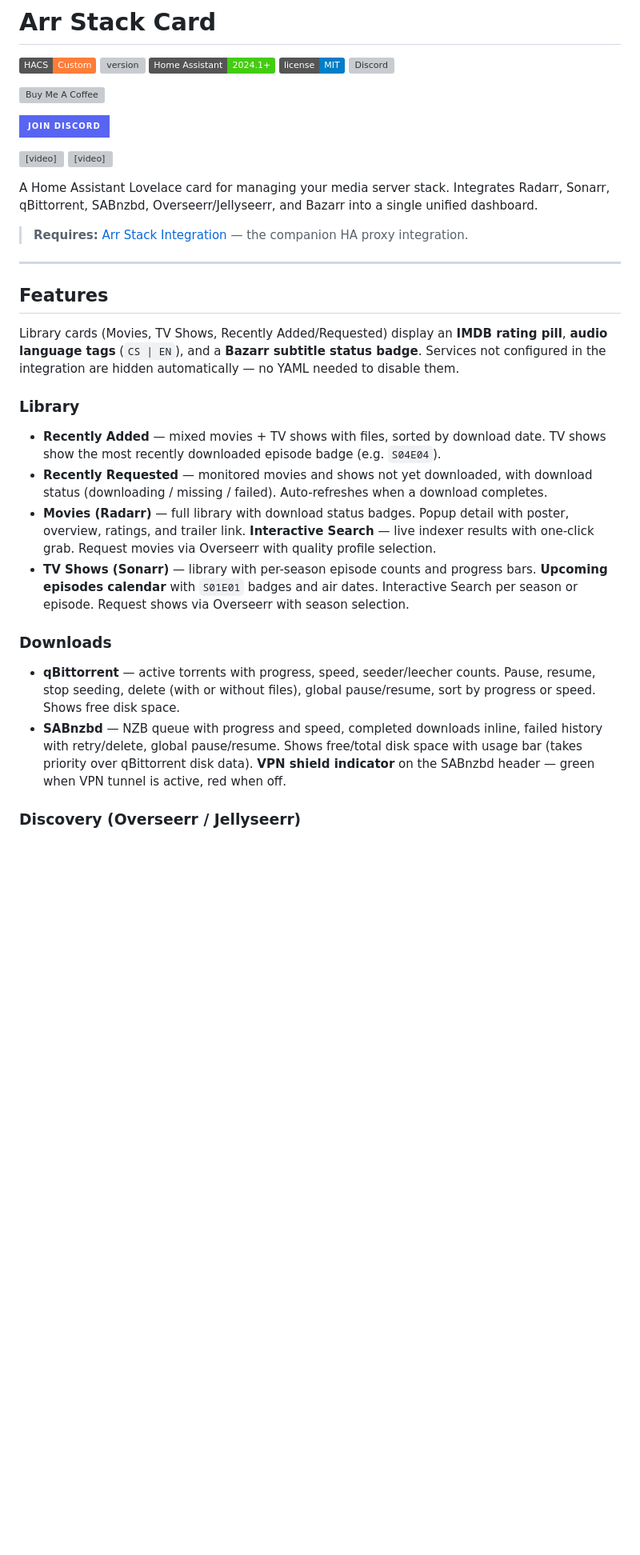
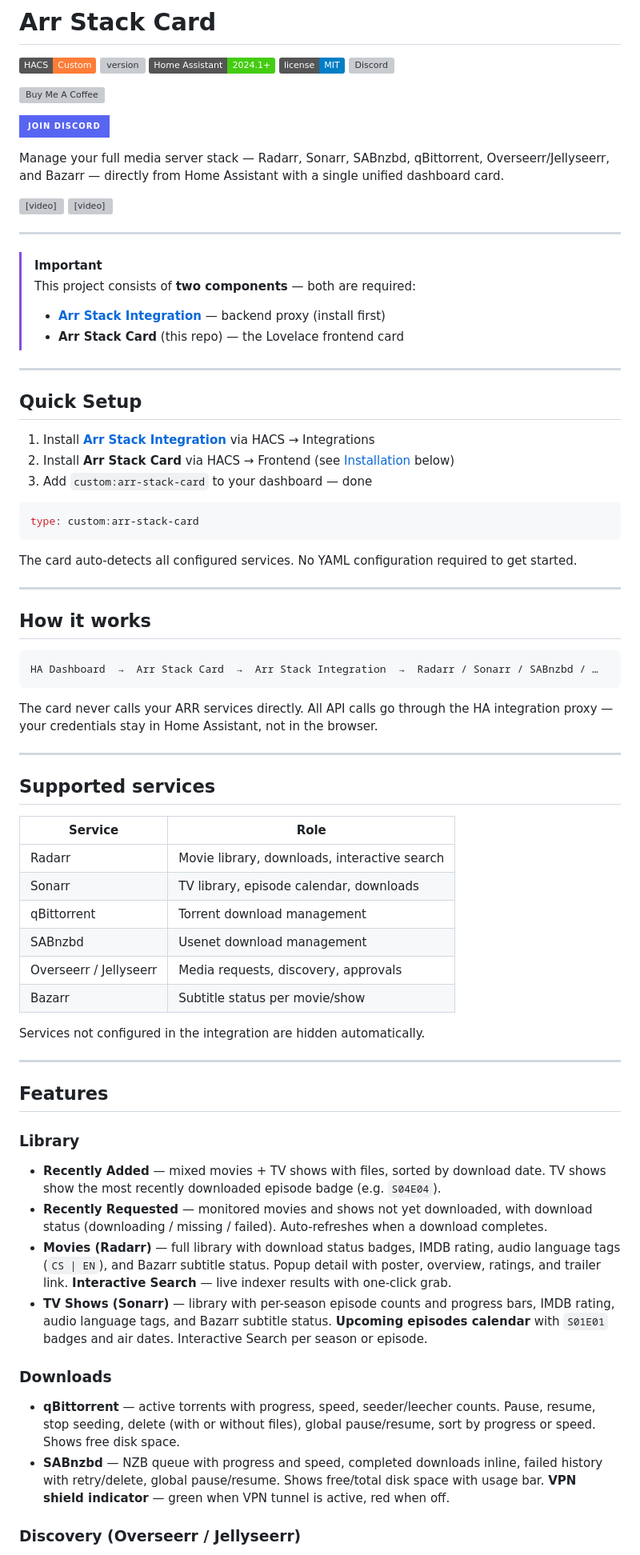
Before and after one commit to martinargalas/ha-arr-stack-card, a Markdown page: README.md, the part around one of its changes. Shown at 80% size. GitHub-like rendering; badges without logos; blank space fills up the shorter version; grey boxes are pictures that could not be loaded.

Commit message:
docs: improve onboarding clarity — quick setup, two-repo warning, how it works, supported services
Co-Authored-By: Claude Sonnet 4.6 <noreply@anthropic.com>

````diff
--- a/README.md
+++ b/README.md
@@ -10,30 +10,72 @@
 
 <a href="https://discord.gg/SUfDr52G" target="_blank"><img src="https://img.shields.io/badge/Join%20Discord-5865F2?style=for-the-badge&logo=discord&logoColor=white" alt="Join Discord" height="50"></a>
 
+Manage your full media server stack — Radarr, Sonarr, SABnzbd, qBittorrent, Overseerr/Jellyseerr, and Bazarr — directly from Home Assistant with a single unified dashboard card.
+
 <video src="https://github.com/user-attachments/assets/c53692f1-fd07-4c59-b7e3-d4bbf5d1c4c6" controls width="376" title="Mobile"></video>
 <video src="https://github.com/user-attachments/assets/5505e08f-b85e-4ef5-be4a-e5b13b60166a" controls width="800" title="Tablet"></video>
 
-A Home Assistant Lovelace card for managing your media server stack. Integrates Radarr, Sonarr, qBittorrent, SABnzbd, Overseerr/Jellyseerr, and Bazarr into a single unified dashboard.
+---
 
-> **Requires:** [Arr Stack Integration](https://github.com/martinargalas/arr-stack-integration) — the companion HA proxy integration.
+> [!IMPORTANT]
+> This project consists of **two components** — both are required:
+> - **[Arr Stack Integration](https://github.com/martinargalas/arr-stack-integration)** — backend proxy (install first)
+> - **Arr Stack Card** (this repo) — the Lovelace frontend card
+
+---
+
+## Quick Setup
+
+1. Install **[Arr Stack Integration](https://github.com/martinargalas/arr-stack-integration)** via HACS → Integrations
+2. Install **Arr Stack Card** via HACS → Frontend (see [Installation](#installation) below)
+3. Add `custom:arr-stack-card` to your dashboard — done
+
+```yaml
+type: custom:arr-stack-card
+```
+
+The card auto-detects all configured services. No YAML configuration required to get started.
+
+---
+
+## How it works
+
+```
+HA Dashboard  →  Arr Stack Card  →  Arr Stack Integration  →  Radarr / Sonarr / SABnzbd / …
+```
+
+The card never calls your ARR services directly. All API calls go through the HA integration proxy — your credentials stay in Home Assistant, not in the browser.
+
+---
+
+## Supported services
+
+| Service | Role |
+|---------|------|
+| Radarr | Movie library, downloads, interactive search |
+| Sonarr | TV library, episode calendar, downloads |
+| qBittorrent | Torrent download management |
+| SABnzbd | Usenet download management |
+| Overseerr / Jellyseerr | Media requests, discovery, approvals |
+| Bazarr | Subtitle status per movie/show |
+
+Services not configured in the integration are hidden automatically.
 
 ---
 
 ## Features
 
-Library cards (Movies, TV Shows, Recently Added/Requested) display an **IMDB rating pill**, **audio language tags** (`CS | EN`), and a **Bazarr subtitle status badge**. Services not configured in the integration are hidden automatically — no YAML needed to disable them.
-
 ### Library
 
 - **Recently Added** — mixed movies + TV shows with files, sorted by download date. TV shows show the most recently downloaded episode badge (e.g. `S04E04`).
 - **Recently Requested** — monitored movies and shows not yet downloaded, with download status (downloading / missing / failed). Auto-refreshes when a download completes.
-- **Movies (Radarr)** — full library with download status badges. Popup detail with poster, overview, ratings, and trailer link. **Interactive Search** — live indexer results with one-click grab. Request movies via Overseerr with quality profile selection.
-- **TV Shows (Sonarr)** — library with per-season episode counts and progress bars. **Upcoming episodes calendar** with `S01E01` badges and air dates. Interactive Search per season or episode. Request shows via Overseerr with season selection.
+- **Movies (Radarr)** — full library with download status badges, IMDB rating, audio language tags (`CS | EN`), and Bazarr subtitle status. Popup detail with poster, overview, ratings, and trailer link. **Interactive Search** — live indexer results with one-click grab.
+- **TV Shows (Sonarr)** — library with per-season episode counts and progress bars, IMDB rating, audio language tags, and Bazarr subtitle status. **Upcoming episodes calendar** with `S01E01` badges and air dates. Interactive Search per season or episode.
 
 ### Downloads
 
 - **qBittorrent** — active torrents with progress, speed, seeder/leecher counts. Pause, resume, stop seeding, delete (with or without files), global pause/resume, sort by progress or speed. Shows free disk space.
-- **SABnzbd** — NZB queue with progress and speed, completed downloads inline, failed history with retry/delete, global pause/resume. Shows free/total disk space with usage bar (takes priority over qBittorrent disk data). **VPN shield indicator** on the SABnzbd header — green when VPN tunnel is active, red when off.
+- **SABnzbd** — NZB queue with progress and speed, completed downloads inline, failed history with retry/delete, global pause/resume. Shows free/total disk space with usage bar. **VPN shield indicator** — green when VPN tunnel is active, red when off.
 
 ### Discovery (Overseerr / Jellyseerr)
 
````
Also changed, not shown: other parts of README.md (+2 -12 lines).
